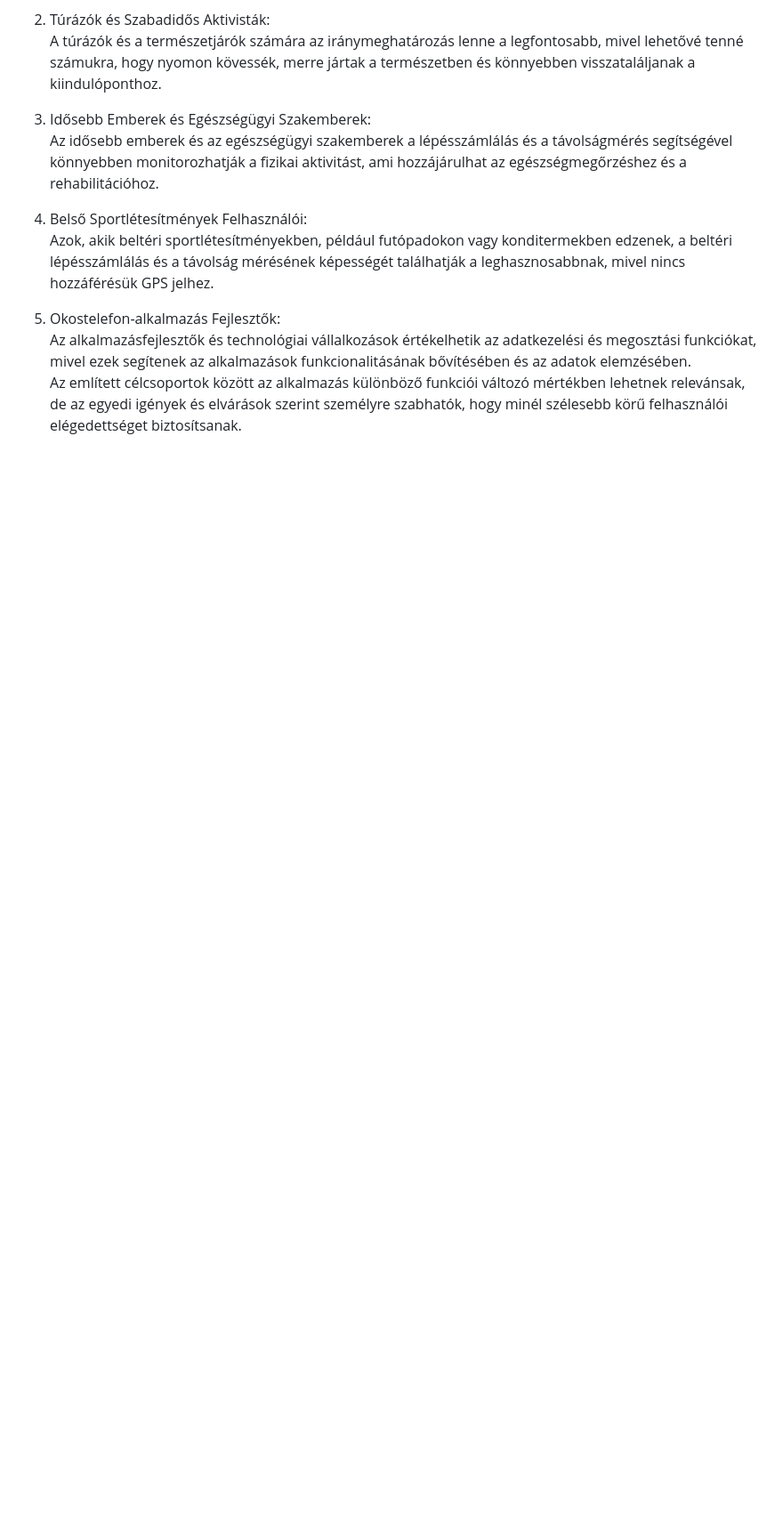
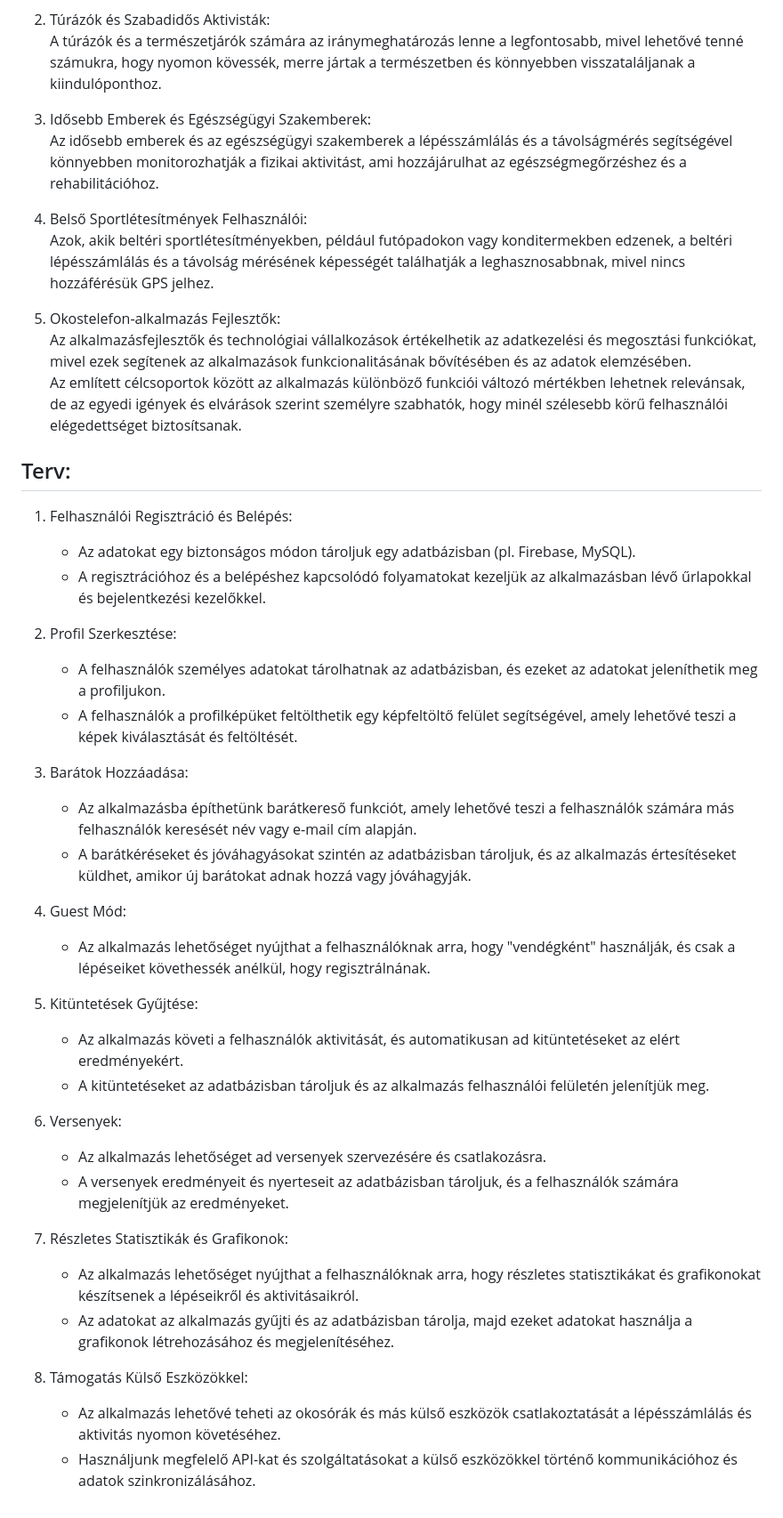
Before and after one commit to S1NT3R/SZFM-Nagy-Projekt, a Markdown page: Docs/rendszerterv.md, the part around the change. Shown: that part at 89% size. Rendered like a GitHub page; blank space fills up the shorter version.

Commit message:
Finished Plan

```diff
--- a/Docs/rendszerterv.md
+++ b/Docs/rendszerterv.md
@@ -45,3 +45,36 @@ Ez a technológia különösen számos felhasználó számára lehet értékes,
 5.	Okostelefon-alkalmazás Fejlesztők:
       Az alkalmazásfejlesztők és technológiai vállalkozások értékelhetik az adatkezelési és megosztási funkciókat, mivel ezek segítenek az alkalmazások funkcionalitásának bővítésében és az adatok elemzésében.
       Az említett célcsoportok között az alkalmazás különböző funkciói változó mértékben lehetnek relevánsak, de az egyedi igények és elvárások szerint személyre szabhatók, hogy minél szélesebb körű felhasználói elégedettséget biztosítsanak.
+
+## Terv:
+
+1. Felhasználói Regisztráció és Belépés:
+    - Az adatokat egy biztonságos módon tároljuk egy adatbázisban (pl. Firebase, MySQL).
+    - A regisztrációhoz és a belépéshez kapcsolódó folyamatokat kezeljük az alkalmazásban lévő űrlapokkal és bejelentkezési kezelőkkel.
+
+2. Profil Szerkesztése:
+    - A felhasználók személyes adatokat tárolhatnak az adatbázisban, és ezeket az adatokat jeleníthetik meg a profiljukon.
+    - A felhasználók a profilképüket feltölthetik egy képfeltöltő felület segítségével, amely lehetővé teszi a képek kiválasztását és feltöltését.
+
+3. Barátok Hozzáadása:
+    - Az alkalmazásba építhetünk barátkereső funkciót, amely lehetővé teszi a felhasználók számára más felhasználók keresését név vagy e-mail cím alapján.
+    - A barátkéréseket és jóváhagyásokat szintén az adatbázisban tároljuk, és az alkalmazás értesítéseket küldhet, amikor új barátokat adnak hozzá vagy jóváhagyják.
+
+4. Guest Mód:
+    - Az alkalmazás lehetőséget nyújthat a felhasználóknak arra, hogy "vendégként" használják, és csak a lépéseiket követhessék anélkül, hogy regisztrálnának.
+
+5. Kitüntetések Gyűjtése:
+    - Az alkalmazás követi a felhasználók aktivitását, és automatikusan ad kitüntetéseket az elért eredményekért.
+    - A kitüntetéseket az adatbázisban tároljuk és az alkalmazás felhasználói felületén jelenítjük meg.
+
+6. Versenyek:
+    - Az alkalmazás lehetőséget ad versenyek szervezésére és csatlakozásra.
+    - A versenyek eredményeit és nyerteseit az adatbázisban tároljuk, és a felhasználók számára megjelenítjük az eredményeket.
+
+7. Részletes Statisztikák és Grafikonok:
+    - Az alkalmazás lehetőséget nyújthat a felhasználóknak arra, hogy részletes statisztikákat és grafikonokat készítsenek a lépéseikről és aktivitásaikról.
+    - Az adatokat az alkalmazás gyűjti és az adatbázisban tárolja, majd ezeket adatokat használja a grafikonok létrehozásához és megjelenítéséhez.
+
+8. Támogatás Külső Eszközökkel:
+    - Az alkalmazás lehetővé teheti az okosórák és más külső eszközök csatlakoztatását a lépésszámlálás és aktivitás nyomon követéséhez.
+    - Használjunk megfelelő API-kat és szolgáltatásokat a külső eszközökkel történő kommunikációhoz és adatok szinkronizálásához.
```
